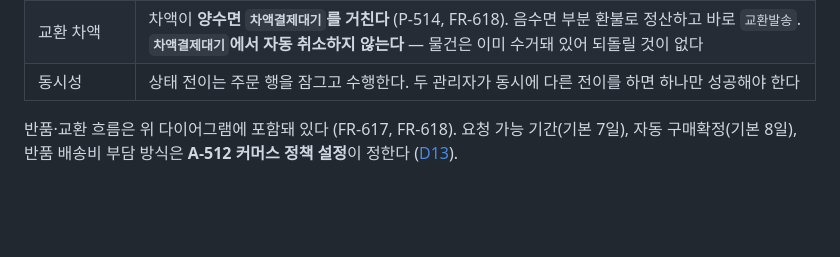
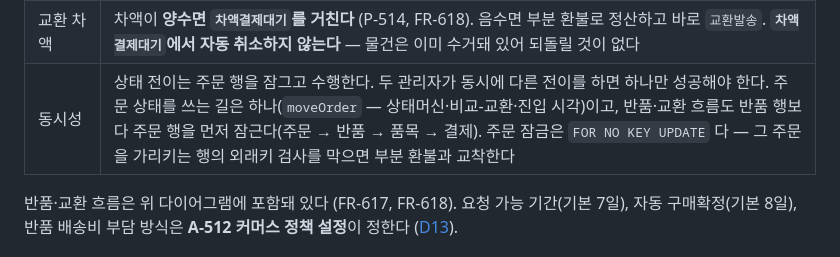
Before and after one commit to emirue/ondolith, a Markdown page: docs/14-screen-flows.md, the part around the change. Rendered like a GitHub page; blank space fills up the shorter version.

Commit message:
docs: 주문 상태 쓰기 경로와 재배송 도착 공백 (FR-604)
D14 동시성 행에 상태를 쓰는 길(moveOrder)·잠금 순서·잠금 방식을 적는다.
상태표의 「교환발송 → 배송완료」(재배송 도착)를 일으키는 코드가 없는 것을
GAP-32 로 남긴다 — 구현하지 않는다.

Co-Authored-By: Claude Opus 5.5 <noreply@anthropic.com>
Claude-Session: https://claude.ai/code/session_01CQrKa1FWpwr9PKuD281h4M

```diff
--- a/docs/14-screen-flows.md
+++ b/docs/14-screen-flows.md
@@ -181,7 +181,7 @@ stateDiagram-v2
 | 교환 재고 | `교환접수` 시점에 새 조합 재고를 예약하고, 거부·취소 시 **반드시 푼다.** 풀지 않으면 재고가 조용히 잠긴다 |
 | 교환 복귀 | 교환은 성공하면 `배송완료`로 돌아온다. 그 뒤 다시 구매확정하거나 또 반품할 수 있다 |
 | 교환 차액 | 차액이 **양수면 `차액결제대기`를 거친다** (P-514, FR-618). 음수면 부분 환불로 정산하고 바로 `교환발송`. **`차액결제대기`에서 자동 취소하지 않는다** — 물건은 이미 수거돼 있어 되돌릴 것이 없다 |
-| 동시성 | 상태 전이는 주문 행을 잠그고 수행한다. 두 관리자가 동시에 다른 전이를 하면 하나만 성공해야 한다 |
+| 동시성 | 상태 전이는 주문 행을 잠그고 수행한다. 두 관리자가 동시에 다른 전이를 하면 하나만 성공해야 한다. 주문 상태를 쓰는 길은 하나(`moveOrder` — 상태머신·비교-교환·진입 시각)이고, 반품·교환 흐름도 반품 행보다 주문 행을 먼저 잠근다(주문 → 반품 → 품목 → 결제). 주문 잠금은 `FOR NO KEY UPDATE` 다 — 그 주문을 가리키는 행의 외래키 검사를 막으면 부분 환불과 교착한다 |
 
 반품·교환 흐름은 위 다이어그램에 포함돼 있다 (FR-617, FR-618). 요청 가능 기간(기본 7일),
 자동 구매확정(기본 8일), 반품 배송비 부담 방식은 **A-512 커머스 정책 설정**이 정한다
```
Also changed, not shown: docs/85-gaps.md (+1 -0 lines).
